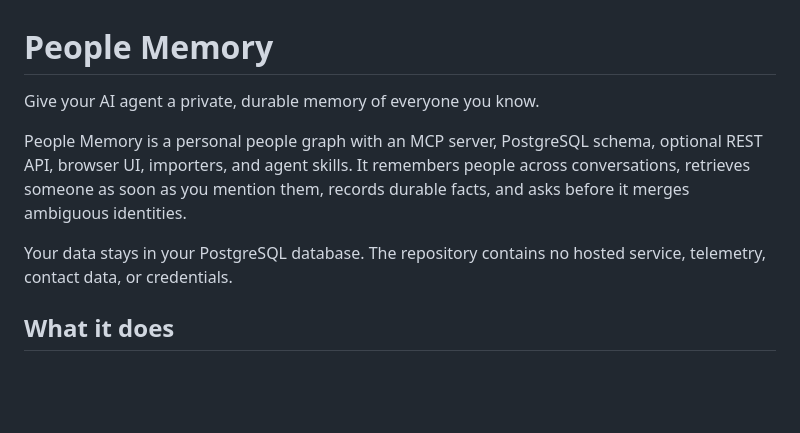
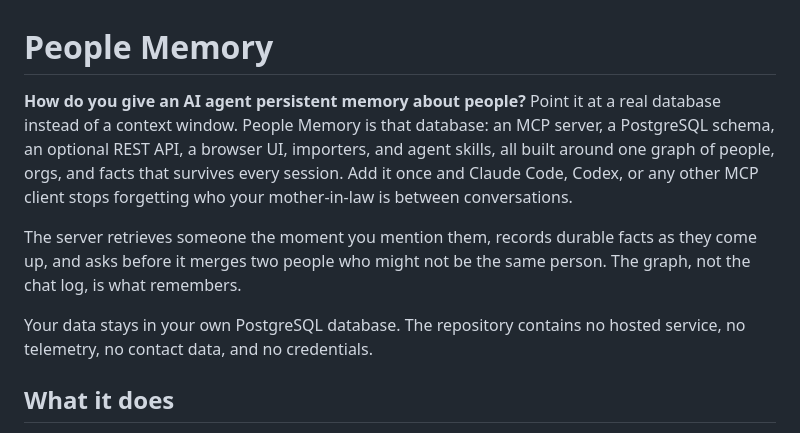
Before and after one commit to michelgrolet/people-memory-mcp, a Markdown page: README.md, the part around the change. Drawn GitHub-style; blank space fills up the shorter version.

Commit message:
README: open by answering the question people actually type
The old opening described the project; nothing in the first paragraph matched
how someone phrases "how do I give my agent persistent memory about people"
when they type it into a search box or an LLM. Retrieval needs the query
answered near the top, not three sections in, so the intro now leads with it.

Co-Authored-By: Claude Sonnet 5 <noreply@anthropic.com>

```diff
--- a/README.md
+++ b/README.md
@@ -1,13 +1,17 @@
 # People Memory
 
-Give your AI agent a private, durable memory of everyone you know.
+**How do you give an AI agent persistent memory about people?** Point it at a real database instead
+of a context window. People Memory is that database: an MCP server, a PostgreSQL schema, an optional
+REST API, a browser UI, importers, and agent skills, all built around one graph of people, orgs, and
+facts that survives every session. Add it once and Claude Code, Codex, or any other MCP client stops
+forgetting who your mother-in-law is between conversations.
 
-People Memory is a personal people graph with an MCP server, PostgreSQL schema, optional REST API,
-browser UI, importers, and agent skills. It remembers people across conversations, retrieves someone
-as soon as you mention them, records durable facts, and asks before it merges ambiguous identities.
+The server retrieves someone the moment you mention them, records durable facts as they come up, and
+asks before it merges two people who might not be the same person. The graph, not the chat log, is
+what remembers.
 
-Your data stays in your PostgreSQL database. The repository contains no hosted service, telemetry,
-contact data, or credentials.
+Your data stays in your own PostgreSQL database. The repository contains no hosted service, no
+telemetry, no contact data, and no credentials.
 
 ## What it does
 
```
